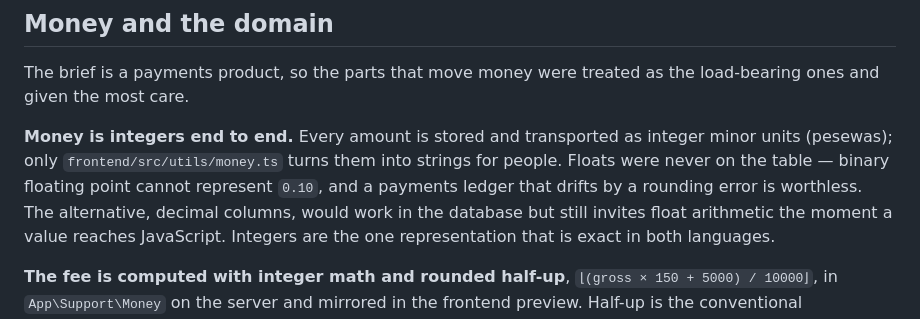
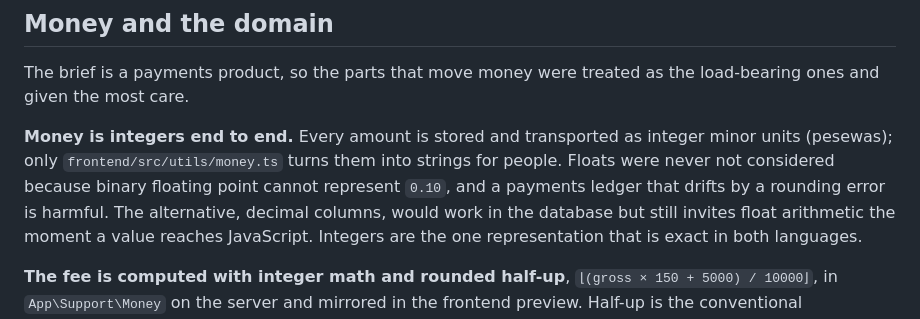
Before and after one commit to danagbemava/kudi, a Markdown page: docs/decisions.md, the part around one of its changes. Drawn GitHub-style.

```diff
--- a/docs/decisions.md
+++ b/docs/decisions.md
@@ -19,8 +19,8 @@ ones and given the most care.
 
 **Money is integers end to end.** Every amount is stored and transported as integer minor units
 (pesewas); only `frontend/src/utils/money.ts` turns them into strings for people. Floats were never
-on the table — binary floating point cannot represent `0.10`, and a payments ledger that drifts by
-a rounding error is worthless. The alternative, decimal columns, would work in the database but
+not considered because binary floating point cannot represent `0.10`, and a payments ledger that drifts by
+a rounding error is harmful. The alternative, decimal columns, would work in the database but
 still invites float arithmetic the moment a value reaches JavaScript. Integers are the one
 representation that is exact in both languages.
 
```
Also changed, not shown: other parts of docs/decisions.md (+7 -36 lines), docs/design-log.md (+1 -22 lines).
